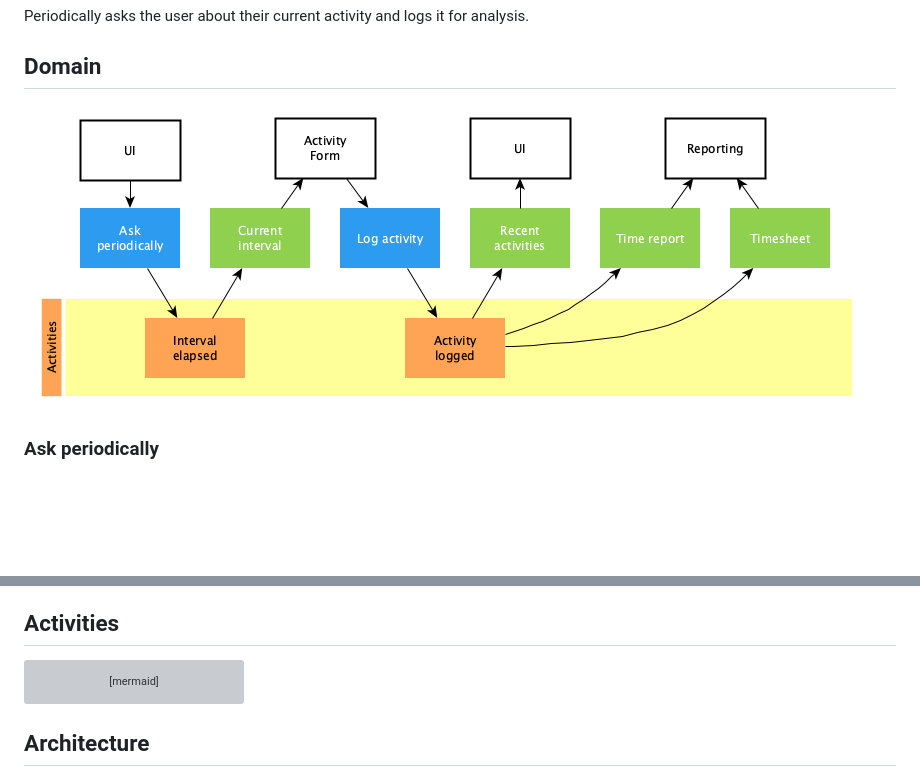
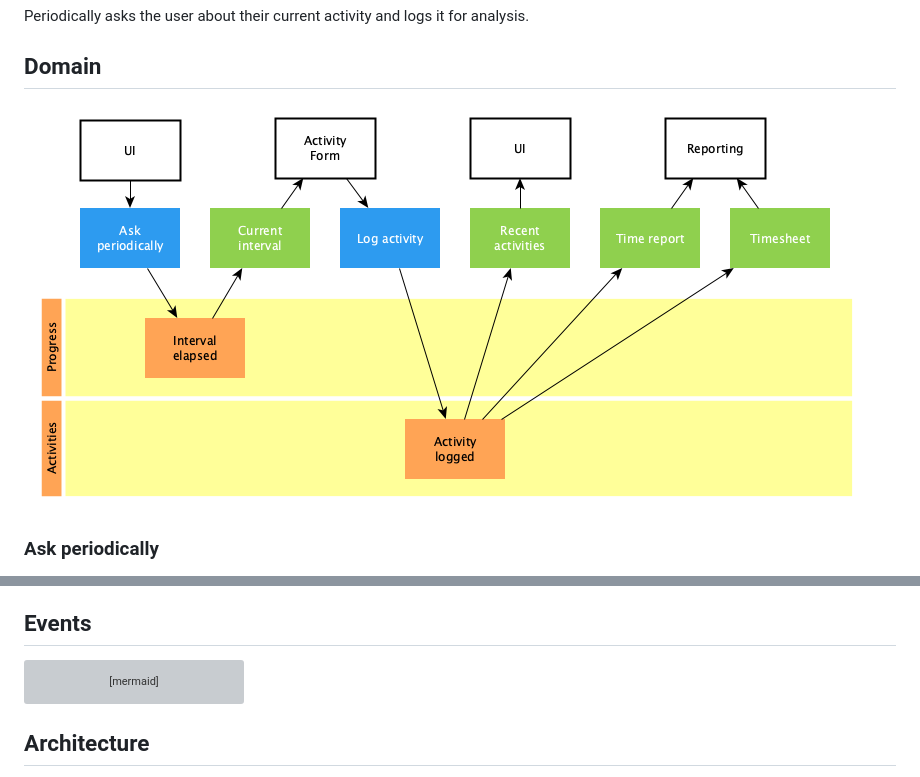
Before and after one commit to falkoschumann/activity-sampling, a Markdown page: doc/README.md, 2 parts joined by grey strips. Rendered like a GitHub page; pictures changed too: doc/domain.png; blank space fills up the shorter version; grey boxes are pictures that could not be loaded.

Commit message:
docs: separate aggregates

````diff
--- a/doc/README.md
+++ b/doc/README.md
@@ -45,7 +45,7 @@ analysis.
 - Takes holidays into account.
 - Takes vacation into account.
 
-## Activities
+## Events
 
 ```mermaid
 classDiagram
````
Also changed, not shown: 1 other file.
